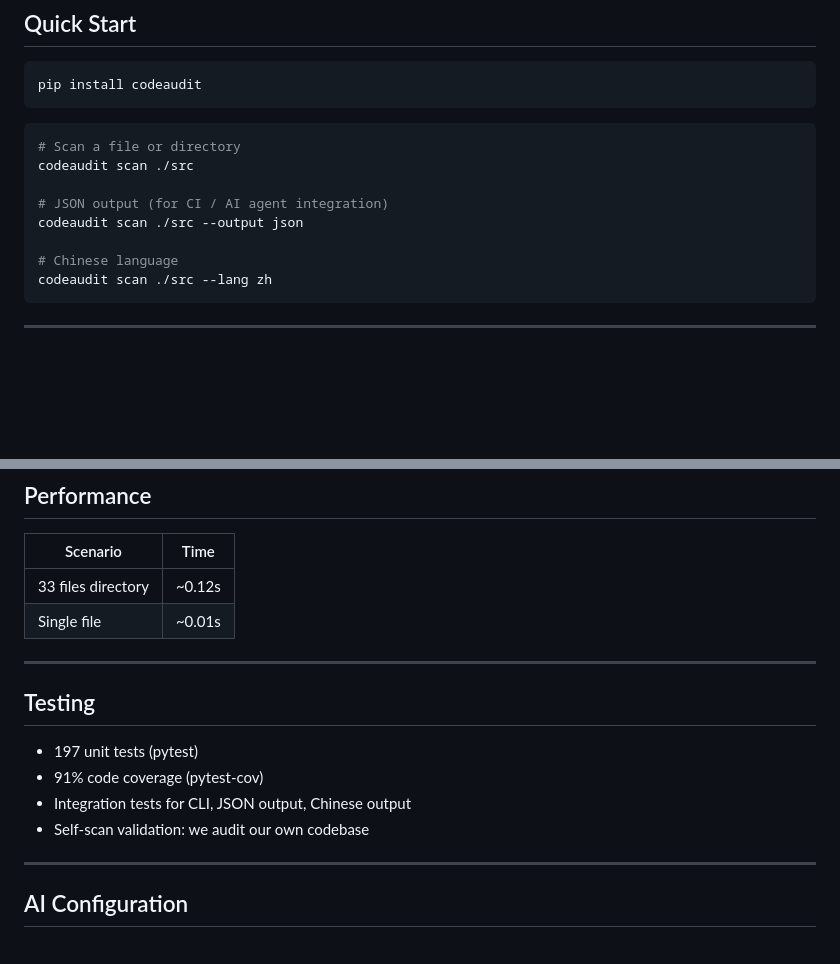
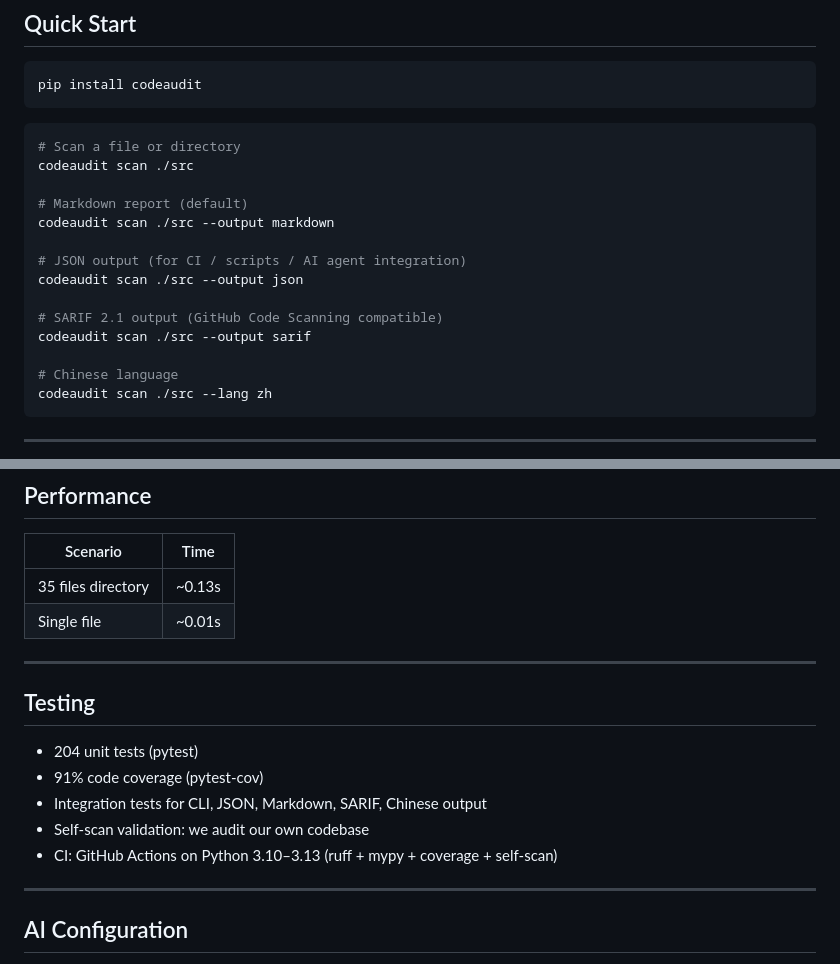
Before and after one commit to IhateStomachProblems/aicaudit, a Markdown page: README.md, 2 parts joined by grey strips. Rendered like a GitHub page; blank space fills up the shorter version.

```diff
--- a/README.md
+++ b/README.md
@@ -25,8 +26,14 @@ pip install codeaudit
 # Scan a file or directory
 codeaudit scan ./src
 
-# JSON output (for CI / AI agent integration)
+# Markdown report (default)
+codeaudit scan ./src --output markdown
+
+# JSON output (for CI / scripts / AI agent integration)
 codeaudit scan ./src --output json
+
+# SARIF 2.1 output (GitHub Code Scanning compatible)
+codeaudit scan ./src --output sarif
 
 # Chinese language
 codeaudit scan ./src --lang zh
@@ -97,17 +126,18 @@ CodeAudit is a young project. Here are some honest limitations:
 
 | Scenario | Time |
 |----------|------|
-| 33 files directory | ~0.12s |
+| 35 files directory | ~0.13s |
 | Single file | ~0.01s |
 
 ---
 
 ## Testing
 
-- 197 unit tests (pytest)
+- 204 unit tests (pytest)
 - 91% code coverage (pytest-cov)
-- Integration tests for CLI, JSON output, Chinese output
+- Integration tests for CLI, JSON, Markdown, SARIF, Chinese output
 - Self-scan validation: we audit our own codebase
+- CI: GitHub Actions on Python 3.10–3.13 (ruff + mypy + coverage + self-scan)
 
 ---
 
```
Also changed, not shown: other parts of README.md (+44 -2 lines).
